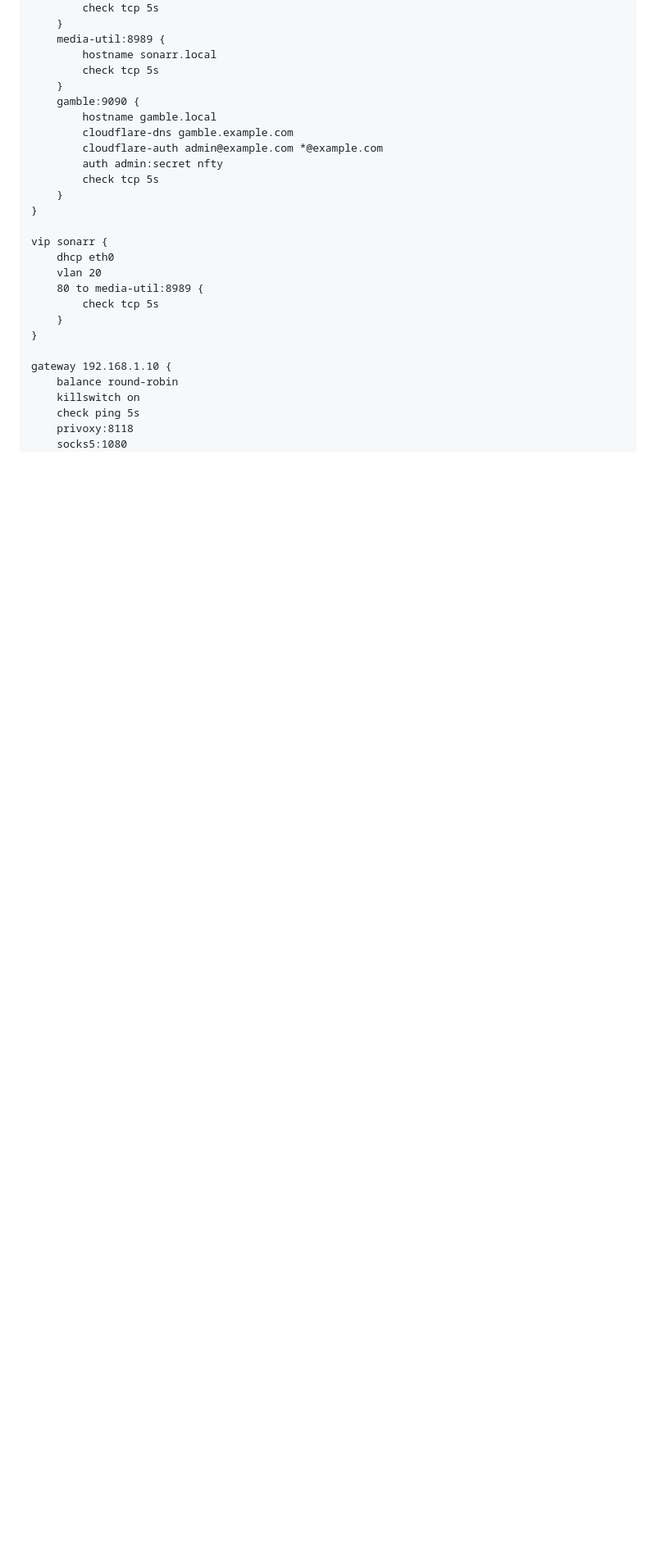
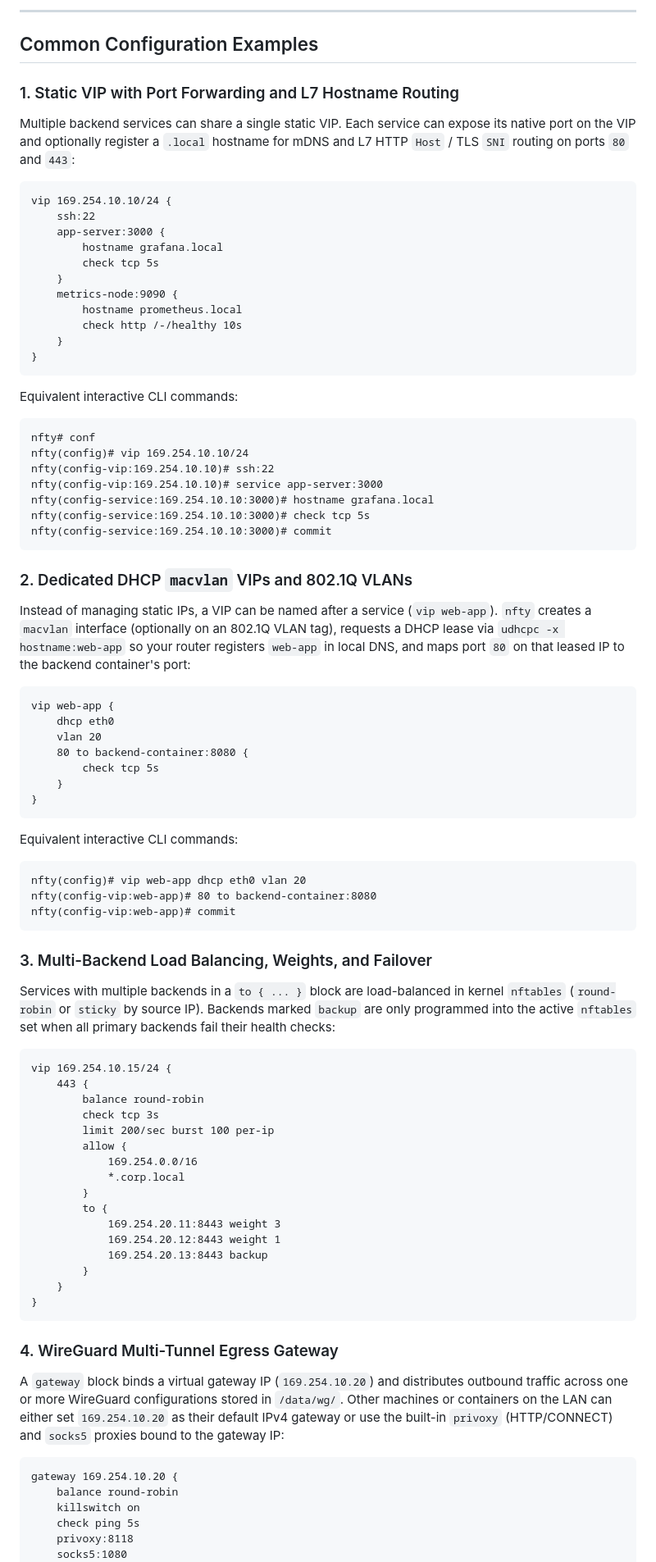
Before and after one commit to grsmith-projects/nfty, a Markdown page: README.md, the part around one of its changes. Shown at 82% size. GitHub-like rendering; blank space fills up the shorter version.

Commit message:
docs: add bootstrapping guide and feature examples using 169.254.0.0/16

````diff
--- a/README.md
+++ b/README.md
@@ -35,27 +66,88 @@ vip 192.168.1.4 {
+---
+
+## Common Configuration Examples
+
+### 1. Static VIP with Port Forwarding and L7 Hostname Routing
+
+Multiple backend services can share a single static VIP. Each service can expose its native port on the VIP and optionally register a `.local` hostname for mDNS and L7 HTTP `Host` / TLS `SNI` routing on ports `80` and `443`:
+
+```hcl
+vip 169.254.10.10/24 {
+    ssh:22
+    app-server:3000 {
+        hostname grafana.local
         check tcp 5s
     }
-    media-util:8989 {
-        hostname sonarr.local
-        check tcp 5s
+    metrics-node:9090 {
+        hostname prometheus.local
+        check http /-/healthy 10s
     }
-    gamble:9090 {
-        hostname gamble.local
-        cloudflare-dns gamble.example.com
-        cloudflare-auth admin@example.com *@example.com
-        auth admin:secret nfty
+}
+```
+
+Equivalent interactive CLI commands:
+
+```text
+nfty# conf
+nfty(config)# vip 169.254.10.10/24
+nfty(config-vip:169.254.10.10)# ssh:22
+nfty(config-vip:169.254.10.10)# service app-server:3000
+nfty(config-service:169.254.10.10:3000)# hostname grafana.local
+nfty(config-service:169.254.10.10:3000)# check tcp 5s
+nfty(config-service:169.254.10.10:3000)# commit
+```
+
+### 2. Dedicated DHCP `macvlan` VIPs and 802.1Q VLANs
+
+Instead of managing static IPs, a VIP can be named after a service (`vip web-app`). `nfty` creates a `macvlan` interface (optionally on an 802.1Q VLAN tag), requests a DHCP lease via `udhcpc -x hostname:web-app` so your router registers `web-app` in local DNS, and maps port `80` on that leased IP to the backend container's port:
+
+```hcl
+vip web-app {
+    dhcp eth0
+    vlan 20
+    80 to backend-container:8080 {
         check tcp 5s
     }
 }
+```
 
-vip sonarr {
-    dhcp eth0
-    vlan 20
-    80 to media-util:8989 {
-        check tcp 5s
+Equivalent interactive CLI commands:
+
+```text
+nfty(config)# vip web-app dhcp eth0 vlan 20
+nfty(config-vip:web-app)# 80 to backend-container:8080
+nfty(config-vip:web-app)# commit
+```
+
+### 3. Multi-Backend Load Balancing, Weights, and Failover
+
+Services with multiple backends in a `to { ... }` block are load-balanced in kernel `nftables` (`round-robin` or `sticky` by source IP). Backends marked `backup` are only programmed into the active `nftables` set when all primary backends fail their health checks:
+
+```hcl
+vip 169.254.10.15/24 {
+    443 {
+        balance round-robin
+        check tcp 3s
+        limit 200/sec burst 100 per-ip
+        allow {
+            169.254.0.0/16
+            *.corp.local
+        }
+        to {
+            169.254.20.11:8443 weight 3
+            169.254.20.12:8443 weight 1
+            169.254.20.13:8443 backup
+        }
     }
 }
+```
 
-gateway 192.168.1.10 {
+### 4. WireGuard Multi-Tunnel Egress Gateway
+
+A `gateway` block binds a virtual gateway IP (`169.254.10.20`) and distributes outbound traffic across one or more WireGuard configurations stored in `/data/wg/`. Other machines or containers on the LAN can either set `169.254.10.20` as their default IPv4 gateway or use the built-in `privoxy` (HTTP/CONNECT) and `socks5` proxies bound to the gateway IP:
+
+```hcl
+gateway 169.254.10.20 {
     balance round-robin
     killswitch on
     check ping 5s
````
Also changed, not shown: other parts of README.md (+90 -26 lines).
